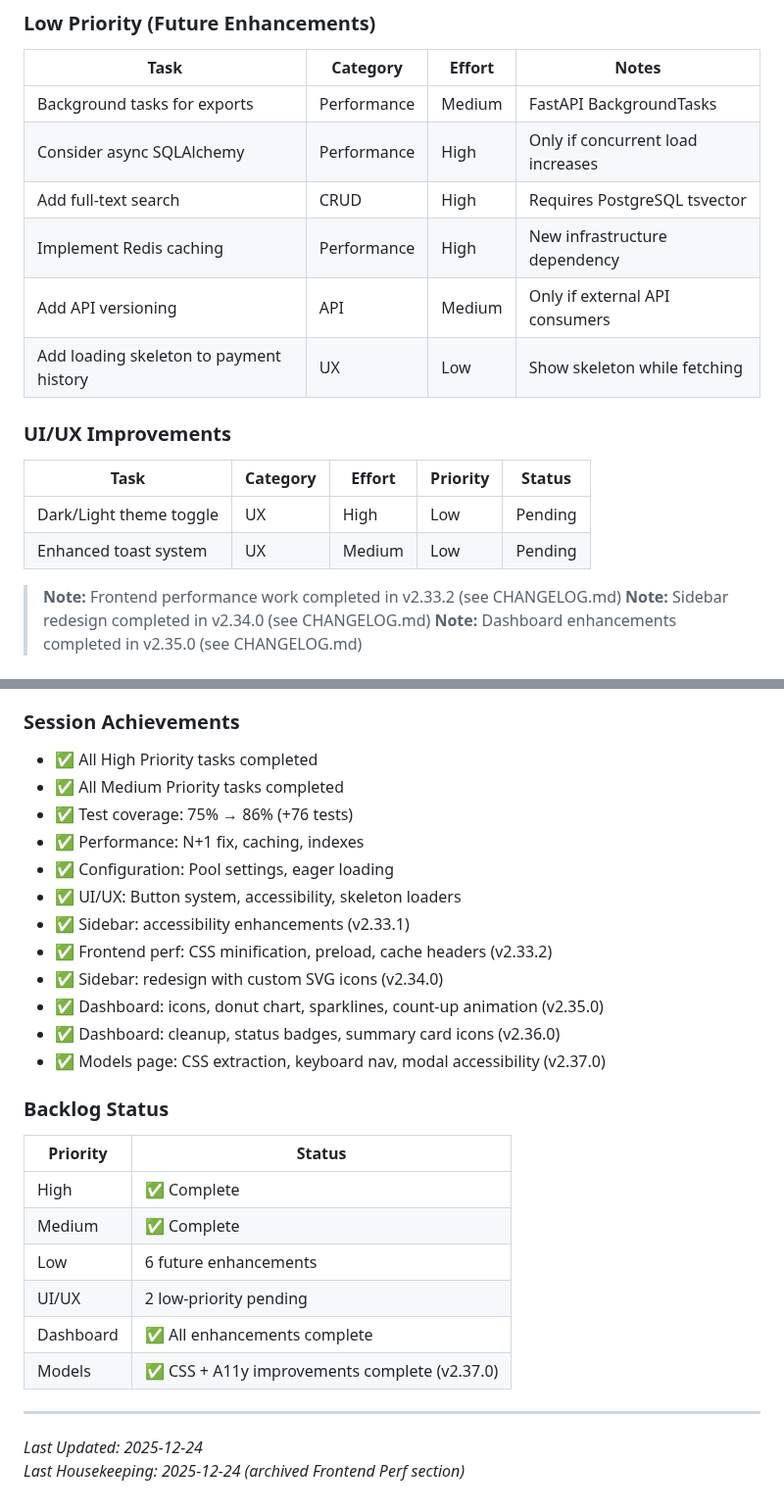
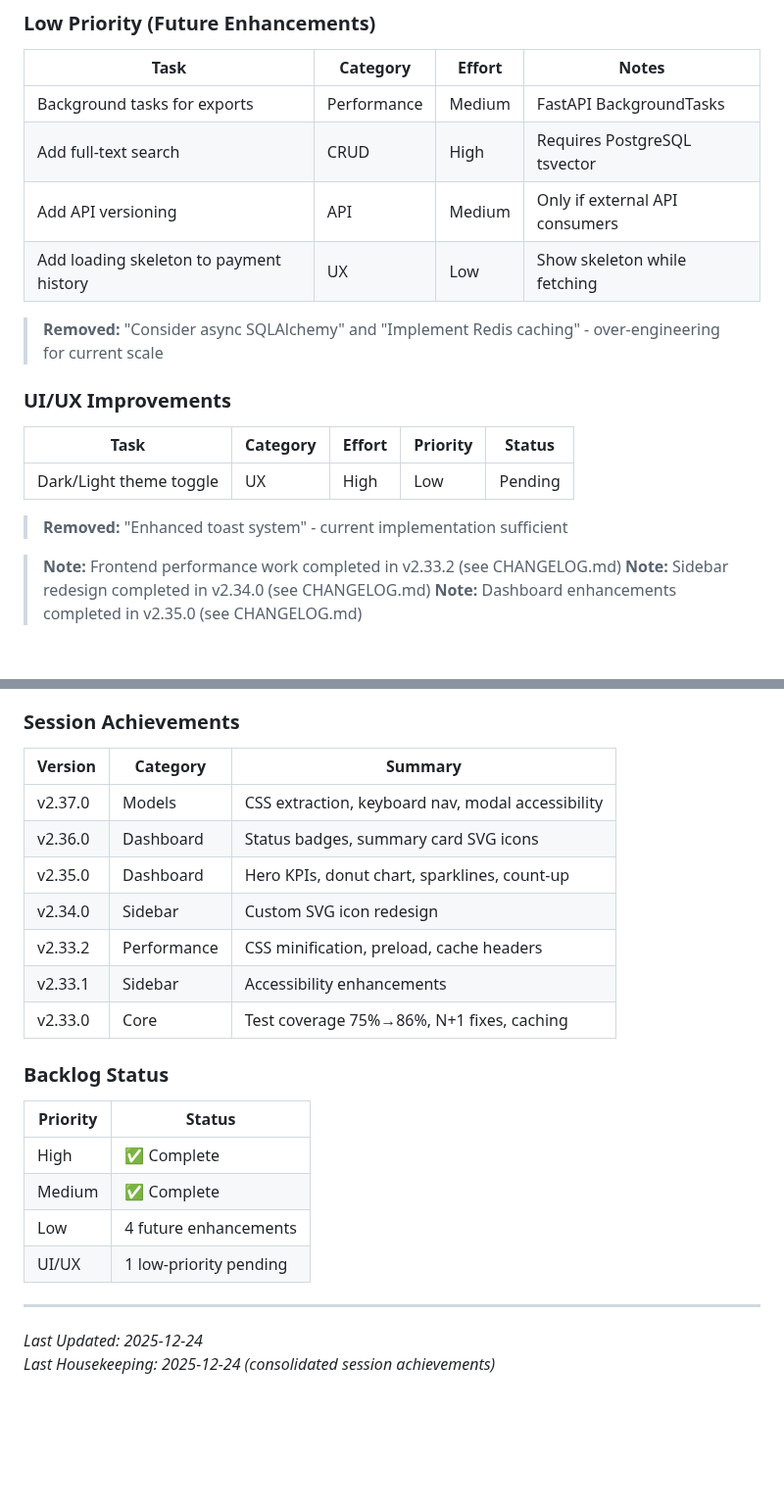
Before and after one commit to mirabelleagency/PayrollDesk, a Markdown page: docs/TODO.md, 2 parts joined by grey strips. Shown at 98% size. Rendered like a GitHub page; blank space fills up the shorter version.

Commit message:
chore(todo): housekeeping - consolidate achievements, prune obsolete tasks

```diff
--- a/docs/TODO.md
+++ b/docs/TODO.md
@@ -106,18 +106,19 @@ Use tables with consistent columns:
 | Task | Category | Effort | Notes |
 |------|----------|--------|-------|
 | Background tasks for exports | Performance | Medium | FastAPI BackgroundTasks |
-| Consider async SQLAlchemy | Performance | High | Only if concurrent load increases |
 | Add full-text search | CRUD | High | Requires PostgreSQL tsvector |
-| Implement Redis caching | Performance | High | New infrastructure dependency |
 | Add API versioning | API | Medium | Only if external API consumers |
 | Add loading skeleton to payment history | UX | Low | Show skeleton while fetching |
+
+> **Removed:** "Consider async SQLAlchemy" and "Implement Redis caching" - over-engineering for current scale
 
 ### UI/UX Improvements
 
 | Task | Category | Effort | Priority | Status |
 |------|----------|--------|----------|--------|
 | Dark/Light theme toggle | UX | High | Low | Pending |
-| Enhanced toast system | UX | Medium | Low | Pending |
+
+> **Removed:** "Enhanced toast system" - current implementation sufficient
 
 > **Note:** Frontend performance work completed in v2.33.2 (see CHANGELOG.md)
 > **Note:** Sidebar redesign completed in v2.34.0 (see CHANGELOG.md)
@@ -133,30 +134,26 @@ Use tables with consistent columns:
 **Coverage:** 86% on crud.py
 
 ### Session Achievements
-- ✅ All High Priority tasks completed
-- ✅ All Medium Priority tasks completed
-- ✅ Test coverage: 75% → 86% (+76 tests)
-- ✅ Performance: N+1 fix, caching, indexes
-- ✅ Configuration: Pool settings, eager loading
-- ✅ UI/UX: Button system, accessibility, skeleton loaders
-- ✅ Sidebar: accessibility enhancements (v2.33.1)
-- ✅ Frontend perf: CSS minification, preload, cache headers (v2.33.2)
-- ✅ Sidebar: redesign with custom SVG icons (v2.34.0)
-- ✅ Dashboard: icons, donut chart, sparklines, count-up animation (v2.35.0)
-- ✅ Dashboard: cleanup, status badges, summary card icons (v2.36.0)
-- ✅ Models page: CSS extraction, keyboard nav, modal accessibility (v2.37.0)
+
+| Version | Category | Summary |
+|---------|----------|---------|
+| v2.37.0 | Models | CSS extraction, keyboard nav, modal accessibility |
+| v2.36.0 | Dashboard | Status badges, summary card SVG icons |
+| v2.35.0 | Dashboard | Hero KPIs, donut chart, sparklines, count-up |
+| v2.34.0 | Sidebar | Custom SVG icon redesign |
+| v2.33.2 | Performance | CSS minification, preload, cache headers |
+| v2.33.1 | Sidebar | Accessibility enhancements |
+| v2.33.0 | Core | Test coverage 75%→86%, N+1 fixes, caching |
 
 ### Backlog Status
 | Priority | Status |
 |----------|--------|
 | High | ✅ Complete |
 | Medium | ✅ Complete |
-| Low | 6 future enhancements |
-| UI/UX | 2 low-priority pending |
-| Dashboard | ✅ All enhancements complete |
-| Models | ✅ CSS + A11y improvements complete (v2.37.0) |
+| Low | 4 future enhancements |
+| UI/UX | 1 low-priority pending |
 
 ---
 
 *Last Updated: 2025-12-24*
-*Last Housekeeping: 2025-12-24 (archived Frontend Perf section)*
+*Last Housekeeping: 2025-12-24 (consolidated session achievements)*
```
